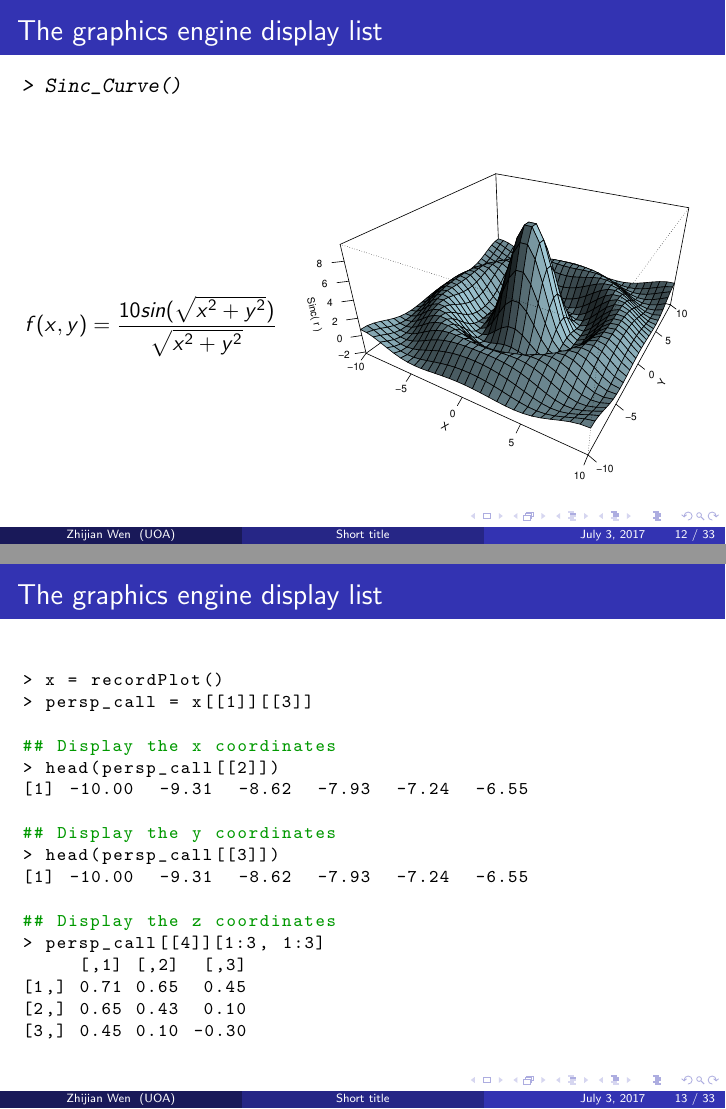
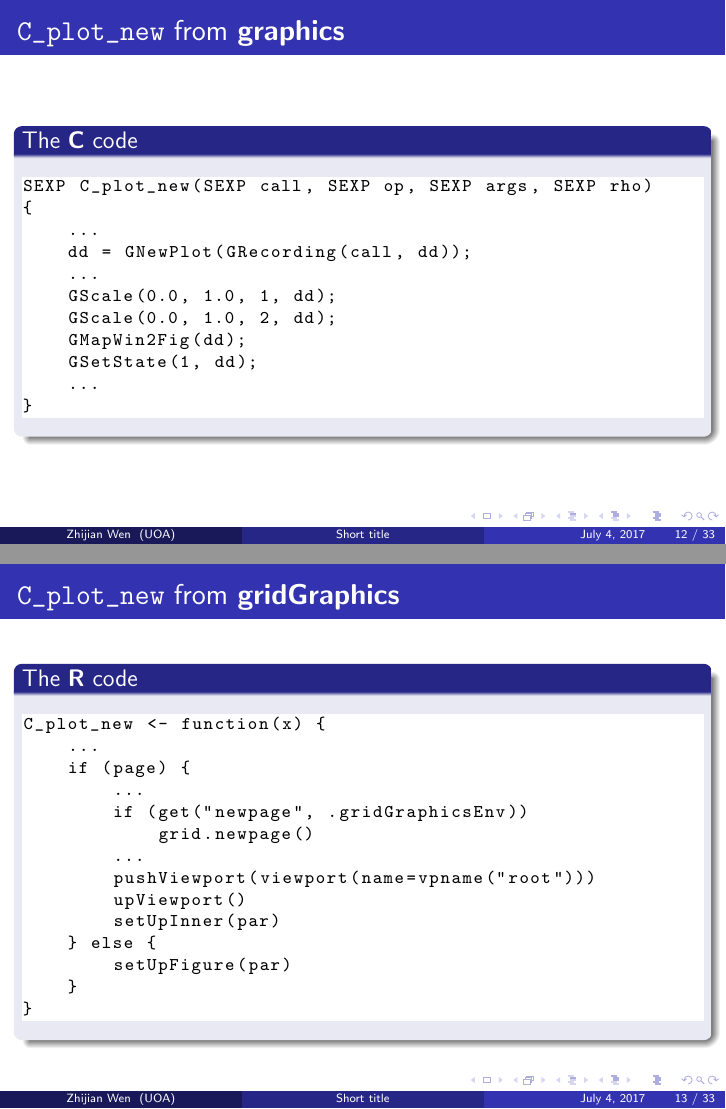
Before and after one commit to yeamin1/MasterProject, LaTeX slides (report/ppt/presentation.tex): pages 12 and 13 of 39 before the commit and pages 12 and 13 of 41 after it, joined at a grey line. The pictures show the PDF file report/ppt/presentation.pdf that the author committed with the source.

Commit message:
updated ppt

```diff
--- a/report/ppt/presentation.tex
+++ b/report/ppt/presentation.tex
@@ -271,58 +271,53 @@
 
 
 %------------------------------------------------
+\begin{frame}[fragile]
+\frametitle{\texttt{C\_plot\_new} from \textbf{graphics}}
 
-\begin{frame}[fragile]
-\frametitle{The graphics engine display list}
-\begin{Schunk}
-\begin{Sinput}
-> Sinc_Curve()
-\end{Sinput}
-\end{Schunk}
-
-\begin{columns}
-
-\column{0.4\textwidth}
-\begin{flalign*}
-f(x, y) = \frac{10sin(\sqrt{x^2 + y^2})}{\sqrt{x^2 + y^2}}
-\end{flalign*}
-
-\column{0.6\textwidth}
-  \includegraphics[height = 7.5cm, width = 7.5cm]{plot/persp_1}
-
-\end{columns}
+\begin{block}{The \textbf{C} code}
+\begin{lstlisting}
+SEXP C_plot_new(SEXP call, SEXP op, SEXP args, SEXP rho)
+{
+    ...
+    dd = GNewPlot(GRecording(call, dd));
+    ...
+    GScale(0.0, 1.0, 1, dd);
+    GScale(0.0, 1.0, 2, dd);
+    GMapWin2Fig(dd);
+    GSetState(1, dd);
+    ...
+}
+\end{lstlisting}
+\end{block}
 
 \end{frame}
 
+
 %------------------------------------------------
+\begin{frame}[fragile]
+\frametitle{\texttt{C\_plot\_new} from \textbf{gridGraphics}}
 
-\begin{frame}[fragile]
-\frametitle{The graphics engine display list}
-\begin{center}
-\begin{lstlisting}[language = R]
-> x = recordPlot()
-> persp_call = x[[1]][[3]]
-
-## Display the x coordinates
-> head(persp_call[[2]])
-[1] -10.00  -9.31  -8.62  -7.93  -7.24  -6.55
-
-## Display the y coordinates
-> head(persp_call[[3]])
-[1] -10.00  -9.31  -8.62  -7.93  -7.24  -6.55
-
-## Display the z coordinates
-> persp_call[[4]][1:3, 1:3]
-     [,1] [,2]  [,3]
-[1,] 0.71 0.65  0.45
-[2,] 0.65 0.43  0.10
-[3,] 0.45 0.10 -0.30
-
+\begin{block}{The \textbf{R} code}
+\begin{lstlisting}
+C_plot_new <- function(x) {
+    ...
+    if (page) {
+        ...
+        if (get("newpage", .gridGraphicsEnv))
+            grid.newpage()
+        ...
+        pushViewport(viewport(name=vpname("root")))
+        upViewport()
+        setUpInner(par)
+    } else {
+        setUpFigure(par)
+    }
+}
 \end{lstlisting}
-
-\end{center}
+\end{block}
 
 \end{frame}
+
 
 
 %------------------------------------------------
```
Also changed, not shown: report/ppt/presentation-concordance.tex (+1 -2 lines), report/ppt/Rplots.pdf, report/ppt/plot/Rcopy.pdf, report/ppt/plot/filled_solution_diff.pdf (added), report/ppt/plot/persp_2.pdf, report/ppt/plot/persp_torus_diff.pdf (added), report/ppt/presentation.pdf, report/ppt/presentation.tex (30 more changed lines), 4 other files.
